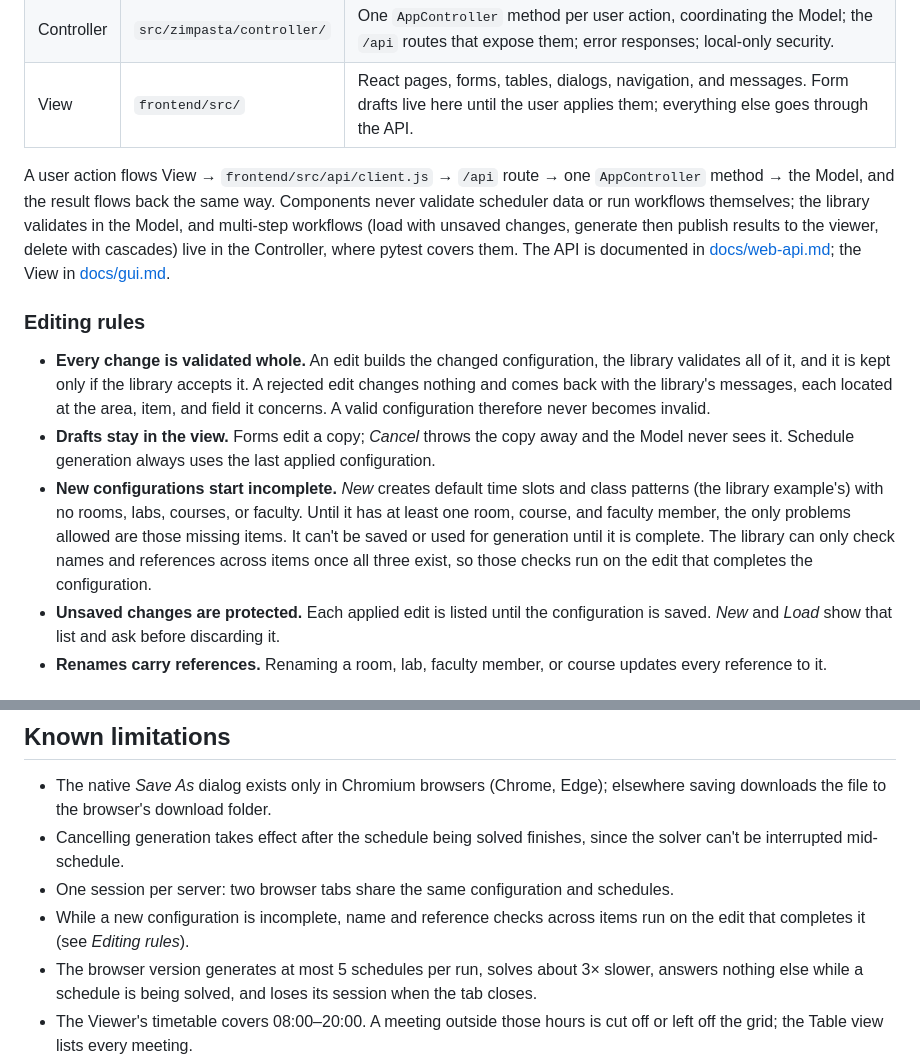
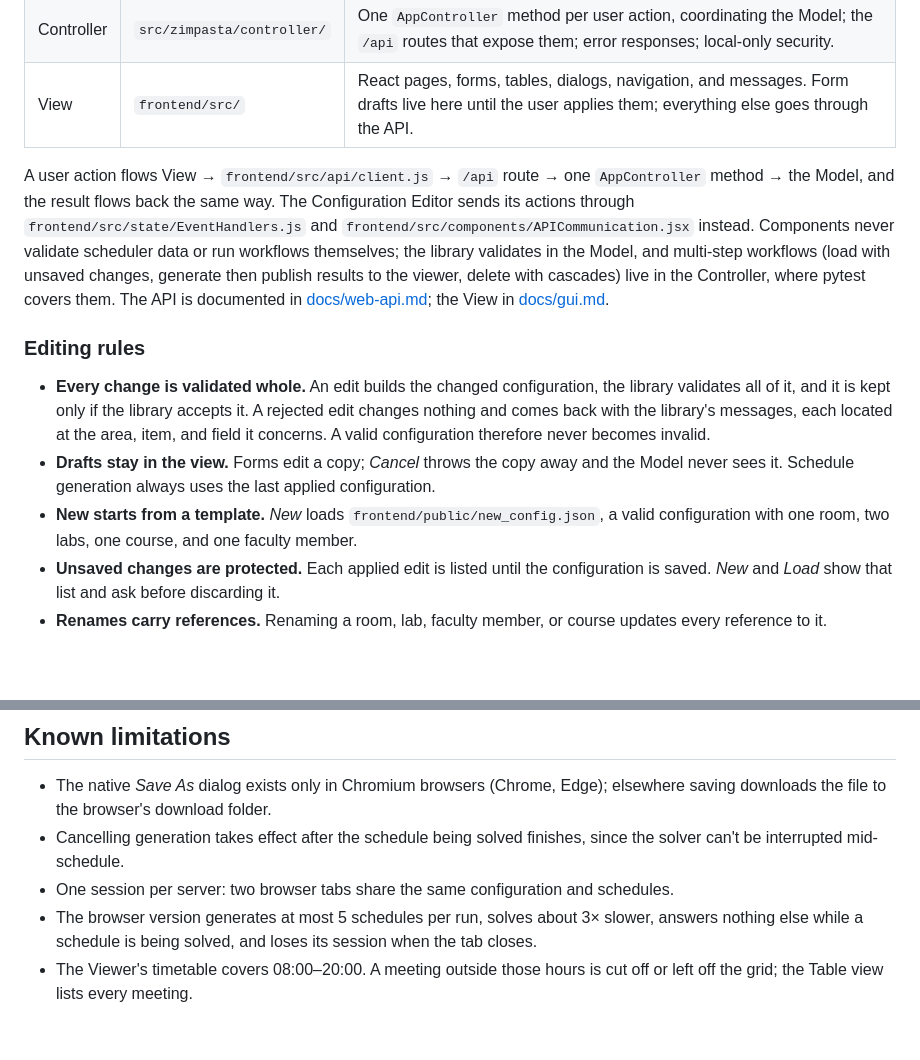
Before and after one commit to mucsci-students/2026fa-420-Dr-Z-Impasta, a Markdown page: README.md, 2 parts joined by grey strips. GitHub-like rendering; blank space fills up the shorter version.

```diff
--- a/README.md
+++ b/README.md
@@ -184,7 +203,9 @@ second view on the same Model.
 | View | `frontend/src/` | React pages, forms, tables, dialogs, navigation, and messages. Form drafts live here until the user applies them; everything else goes through the API. |
 
 A user action flows View → `frontend/src/api/client.js` → `/api` route → one
-`AppController` method → the Model, and the result flows back the same way. Components never
+`AppController` method → the Model, and the result flows back the same way. The
+Configuration Editor sends its actions through `frontend/src/state/EventHandlers.js` and
+`frontend/src/components/APICommunication.jsx` instead. Components never
 validate scheduler data or run workflows themselves; the library validates in the Model, and
 multi-step workflows (load with unsaved changes, generate then publish results to the viewer,
 delete with cascades) live in the Controller, where pytest covers them. The API is documented
@@ -199,12 +220,8 @@ in [docs/web-api.md](docs/web-api.md); the View in [docs/gui.md](docs/gui.md).
   invalid.
 - **Drafts stay in the view.** Forms edit a copy; *Cancel* throws the copy away and the
   Model never sees it. Schedule generation always uses the last applied configuration.
-- **New configurations start incomplete.** *New* creates default time slots and class
-  patterns (the library example's) with no rooms, labs, courses, or faculty. Until it has
-  at least one room, course, and faculty member, the only problems allowed are those
-  missing items. It can't be saved or used for generation until it is complete. The
-  library can only check names and references across items once all three exist, so
-  those checks run on the edit that completes the configuration.
+- **New starts from a template.** *New* loads `frontend/public/new_config.json`, a valid
+  configuration with one room, two labs, one course, and one faculty member.
 - **Unsaved changes are protected.** Each applied edit is listed until the configuration
   is saved. *New* and *Load* show that list and ask before discarding it.
 - **Renames carry references.** Renaming a room, lab, faculty member, or course updates
@@ -349,8 +368,6 @@ new server-side workflow as an `AppController` method with pytest tests.
 - Cancelling generation takes effect after the schedule being solved finishes, since the
   solver can't be interrupted mid-schedule.
 - One session per server: two browser tabs share the same configuration and schedules.
-- While a new configuration is incomplete, name and reference checks across items run on the
-  edit that completes it (see *Editing rules*).
 - The browser version generates at most 5 schedules per run, solves about 3× slower, answers
   nothing else while a schedule is being solved, and loses its session when the tab closes.
 - The Viewer's timetable covers 08:00–20:00. A meeting outside those hours is cut off or
```
Also changed, not shown: other parts of README.md (+23 -2 lines), docs/screenshots/configuration-editor.png (added).
